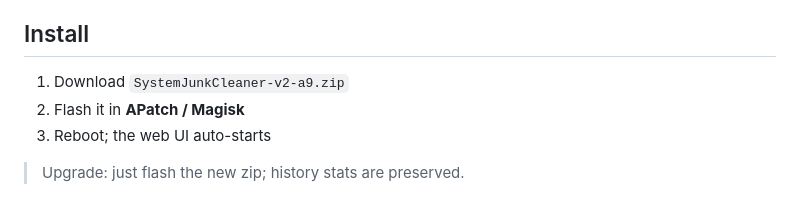
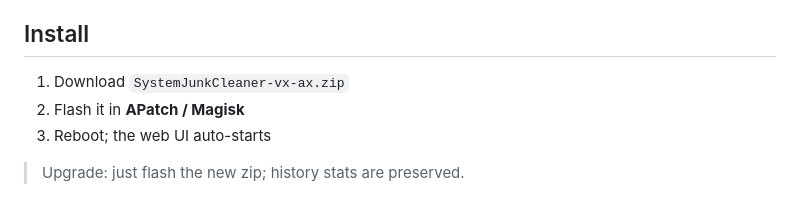
Before and after one commit to 2812284480/SystemJunkCleaner-Module, a Markdown page: README_EN.md, the part around the change. GitHub-like rendering.

```diff
--- a/README_EN.md
+++ b/README_EN.md
@@ -20,7 +20,7 @@ A whitelist-based Android junk cleaner module for **APatch / Magisk**.
 
 ## Install
 
-1. Download `SystemJunkCleaner-v2-a9.zip`
+1. Download `SystemJunkCleaner-vx-ax.zip`
 2. Flash it in **APatch / Magisk**
 3. Reboot; the web UI auto-starts
 
```
